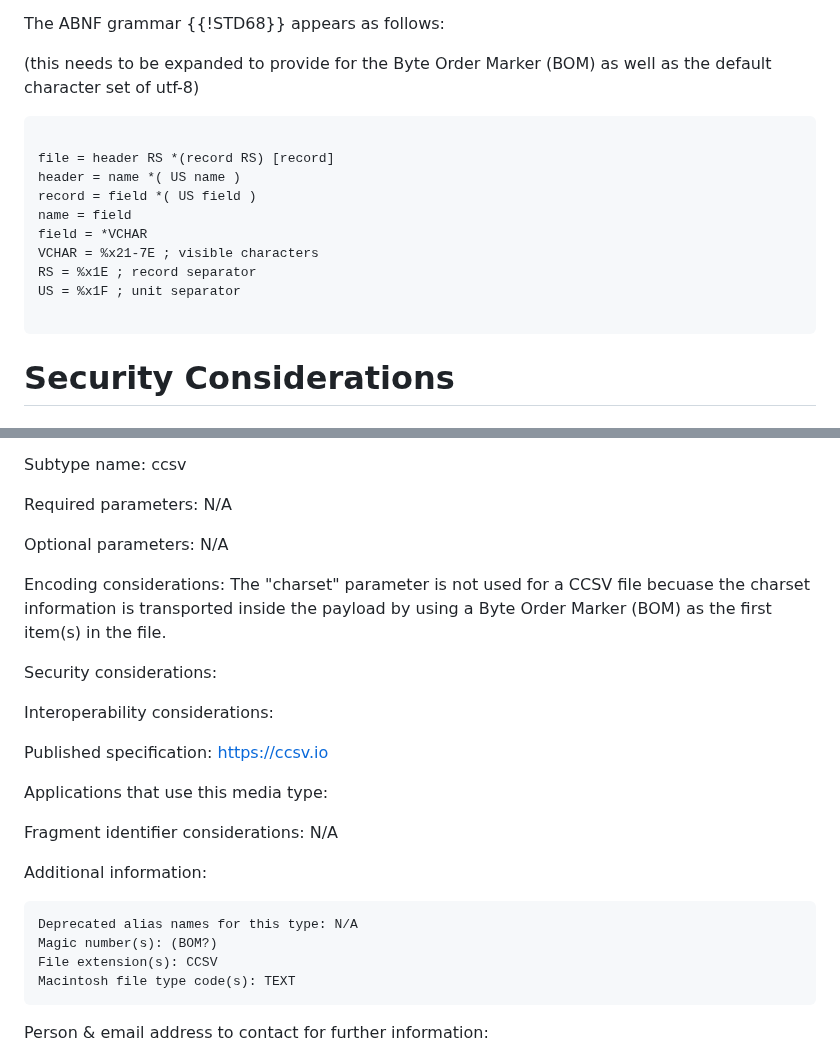
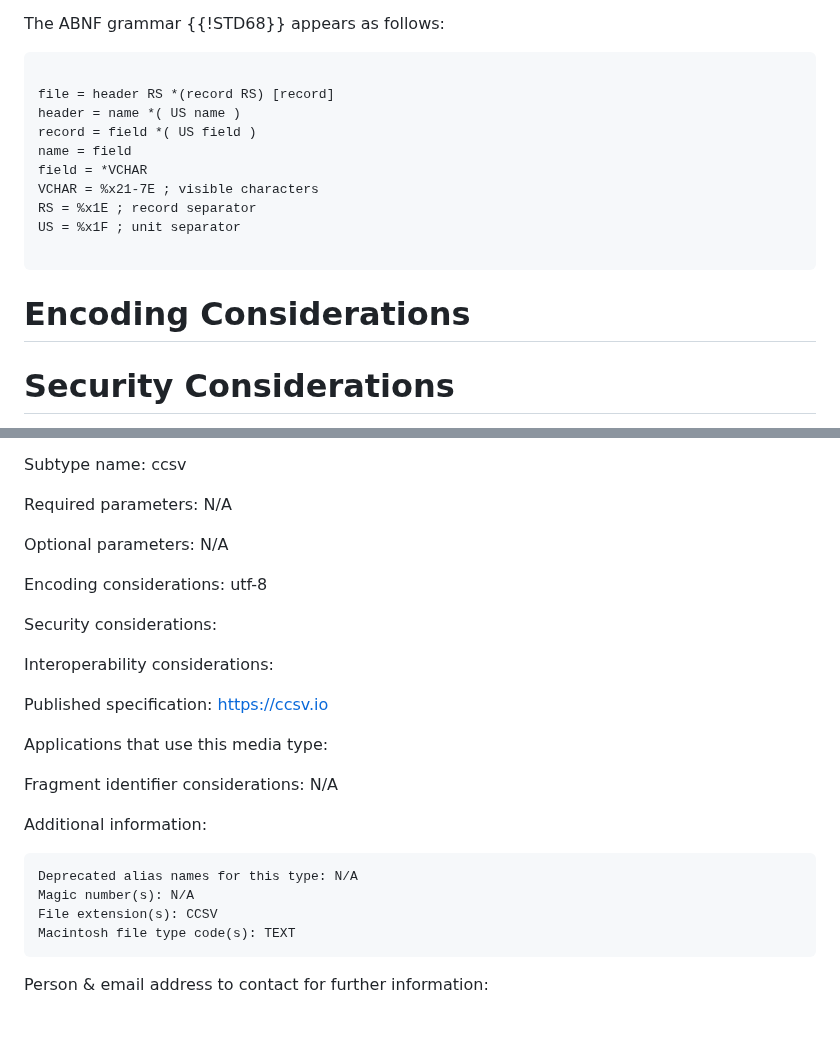
Before and after one commit to oldgrognard/ccsv-id, a Markdown page: draft-rankin-ccsv.md, 2 parts joined by grey strips. Drawn GitHub-style; blank space fills up the shorter version.

Commit message:
Removing reference to BoM and designating utf-8 encoding.

```diff
--- a/draft-rankin-ccsv.md
+++ b/draft-rankin-ccsv.md
@@ -64,8 +64,6 @@ In order for a file to be a CCSV, it MUST adhere to the following formatting rul
 
 
 The ABNF grammar {{!STD68}} appears as follows:
-
-(this needs to be expanded to provide for the Byte Order Marker (BOM) as well as the default character set of utf-8)
 ~~~
 
 file = header RS *(record RS) [record]
@@ -78,6 +76,8 @@ RS = %x1E ; record separator
 US = %x1F ; unit separator
 
 ~~~
+
+# Encoding Considerations
 
 # Security Considerations
 
@@ -96,7 +96,7 @@ Required parameters: N/A
 
 Optional parameters: N/A
 
-Encoding considerations: The "charset" parameter is not used for a CCSV file becuase the charset information is transported inside the payload by using a Byte Order Marker (BOM) as the first item(s) in the file.
+Encoding considerations: utf-8
 
 Security considerations:
 
@@ -111,7 +111,7 @@ Fragment identifier considerations: N/A
 Additional information:
 
 	Deprecated alias names for this type: N/A
-	Magic number(s): (BOM?)
+	Magic number(s): N/A
 	File extension(s): CCSV
 	Macintosh file type code(s): TEXT
 
```
